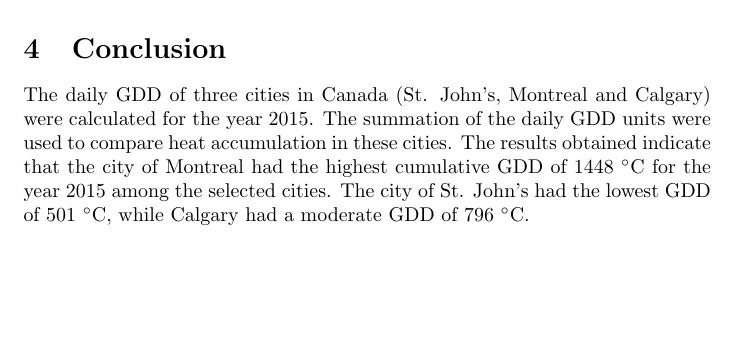
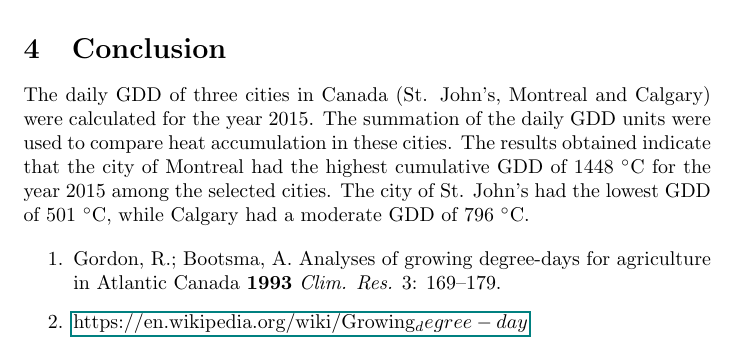
Before and after one commit to sheykholeslam/P6950T3, a LaTeX document (source/Report/report.tex): part of page 6 of 6, cut so that both start at the same text, the shorter picture padded with empty space. Compiled offline with pdfLaTeX.

Commit message:
Update report.tex

```diff
--- a/source/Report/report.tex
+++ b/source/Report/report.tex
@@ -4,6 +4,7 @@
 \usepackage{amsmath}
 \usepackage{natbib}
 \usepackage{graphicx}
+\usepackage{hyperref}
 
 \begin{document}
 
@@ -123,6 +124,10 @@ Montreal & 1448 \\
 The daily GDD of three cities in Canada (St. John's, Montreal and Calgary) were calculated for the year 2015. The summation of the daily GDD units were used to compare heat accumulation in these cities. The results obtained indicate that the city of Montreal had the highest cumulative GDD of 1448 $^{\circ}$C for the year 2015 among the selected cities. The city of St. John's had the lowest GDD of 501 $^{\circ}$C, while Calgary had a moderate GDD of 796 $^{\circ}$C.
 
 \bibliographystyle{plain}
+\begin{enumerate}
+\item Gordon, R.; Bootsma, A. Analyses of growing degree-days for agriculture in Atlantic Canada \textbf{1993} \textit{Clim. Res.} 3: 169--179.
+\item \href{url}{https://en.wikipedia.org/wiki/Growing_degree-day}
+\end{enumerate}
 
 %\bibliography{./source/Report/references.bib}
 
```
